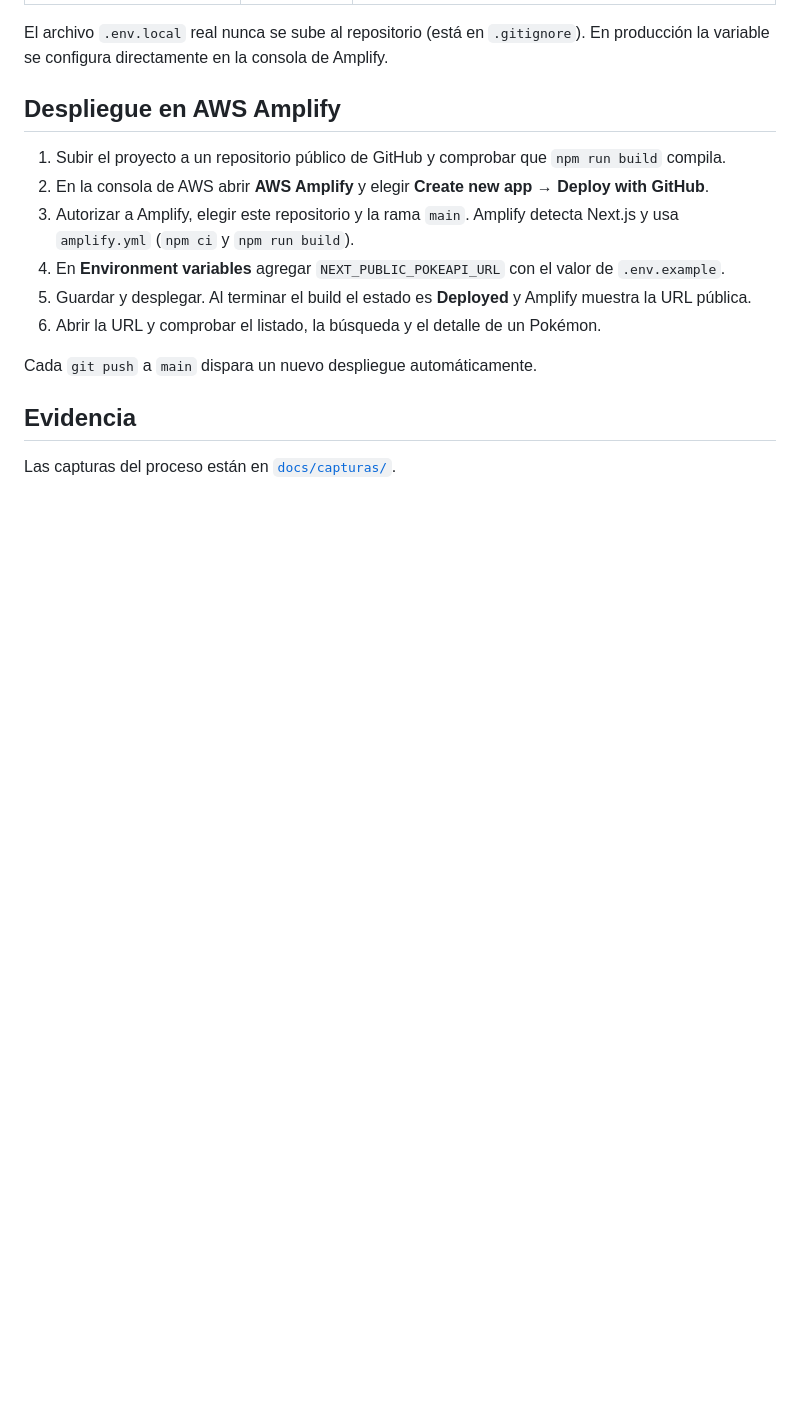
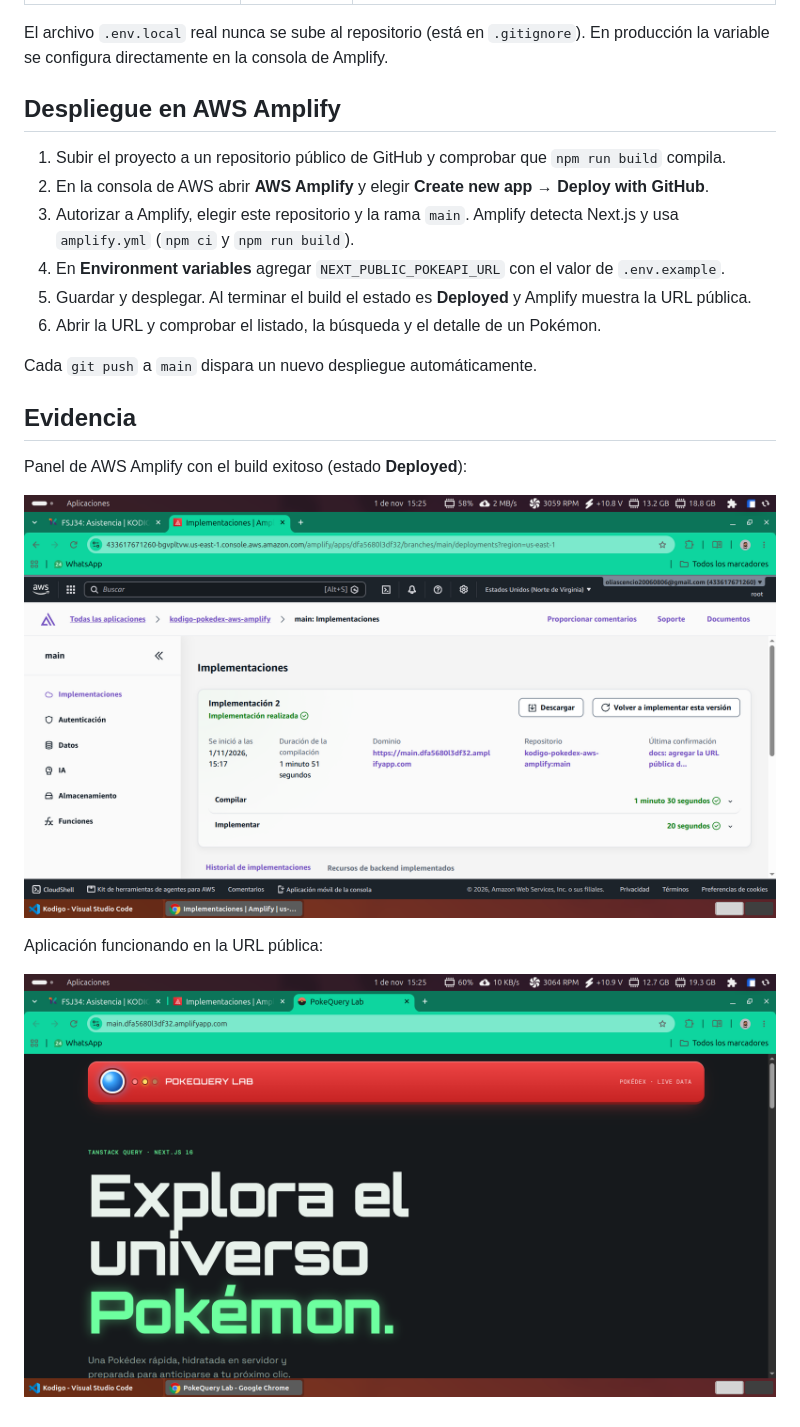
Before and after one commit to javacachava/kodigo-pokedex-aws-amplify, a Markdown page: README.md, the part around the change. GitHub-like rendering; pictures changed too: docs/capturas/amplify-deployed.png (added), docs/capturas/app-en-produccion.png (added); blank space fills up the shorter version.

Commit message:
docs: agregar capturas del despliegue en AWS Amplify

```diff
--- a/README.md
+++ b/README.md
@@ -36,4 +36,10 @@ Cada `git push` a `main` dispara un nuevo despliegue automáticamente.
 
 ## Evidencia
 
-Las capturas del proceso están en [`docs/capturas/`](docs/capturas/).
+Panel de AWS Amplify con el build exitoso (estado **Deployed**):
+
+![Amplify: implementación realizada](docs/capturas/amplify-deployed.png)
+
+Aplicación funcionando en la URL pública:
+
+![App en producción](docs/capturas/app-en-produccion.png)
```
